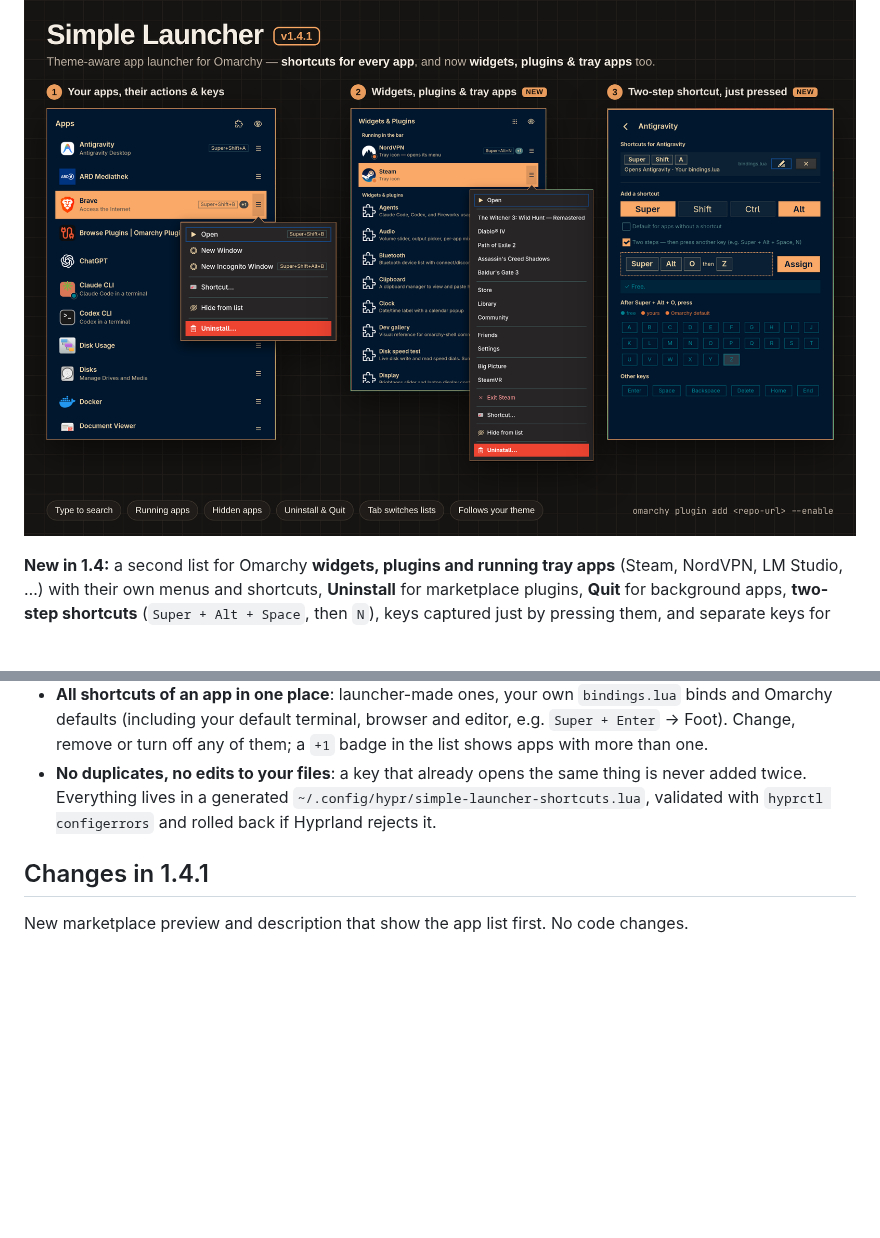
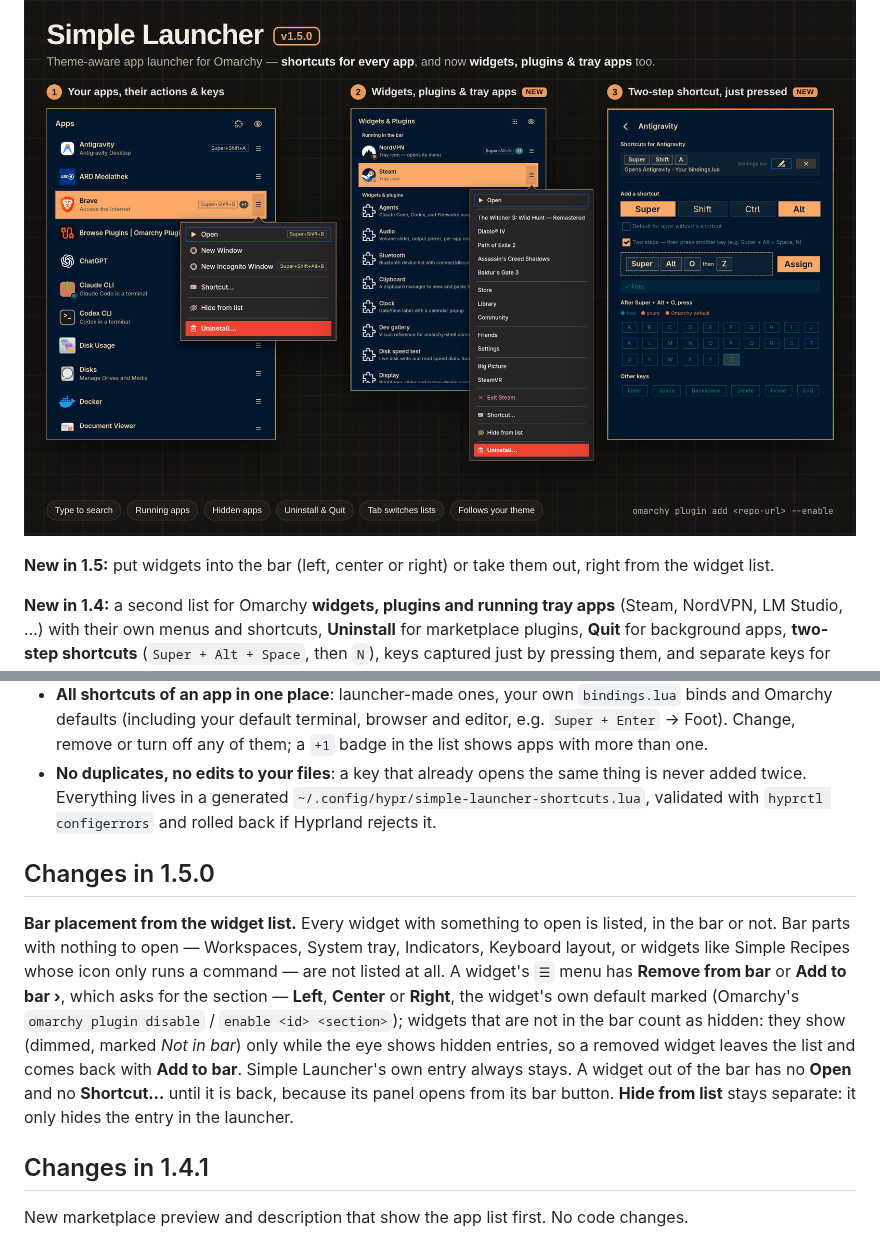
Before and after one commit to uBruckhaus/omarchy-simple-launcher-for-fools, a Markdown page: README.md, 2 parts joined by grey strips. Rendered like a GitHub page; pictures changed too: preview.png; blank space fills up the shorter version.

```diff
--- a/README.md
+++ b/README.md
@@ -3,6 +3,8 @@
 Fast, theme-aware application launcher popup and bar widget for [Omarchy](https://omarchy.org) — with an advanced shortcut editor: bind keys to apps **or their actions**, see who owns every key, and rebind any of them in one click.
 
 ![Simple Launcher](preview.png)
+
+**New in 1.5:** put widgets into the bar (left, center or right) or take them out, right from the widget list.
 
 **New in 1.4:** a second list for Omarchy **widgets, plugins and running tray apps** (Steam, NordVPN, LM Studio, …) with their own menus and shortcuts, **Uninstall** for marketplace plugins, **Quit** for background apps, **two-step shortcuts** (`Super + Alt + Space`, then `N`), keys captured just by pressing them, and separate keys for the app list and the widget list.
 
@@ -15,6 +17,10 @@ Open an app's menu (`☰`, `→`) → **Shortcut…**, or press `Ctrl+K`.
 - **One-click rebinding**: taking over a key is an option, not an error. **Rebind** turns the old binding off while your shortcut exists; remove the shortcut and the original works again.
 - **All shortcuts of an app in one place**: launcher-made ones, your own `bindings.lua` binds and Omarchy defaults (including your default terminal, browser and editor, e.g. `Super + Enter` → Foot). Change, remove or turn off any of them; a `+1` badge in the list shows apps with more than one.
 - **No duplicates, no edits to your files**: a key that already opens the same thing is never added twice. Everything lives in a generated `~/.config/hypr/simple-launcher-shortcuts.lua`, validated with `hyprctl configerrors` and rolled back if Hyprland rejects it.
+
+## Changes in 1.5.0
+
+**Bar placement from the widget list.** Every widget with something to open is listed, in the bar or not. Bar parts with nothing to open — Workspaces, System tray, Indicators, Keyboard layout, or widgets like Simple Recipes whose icon only runs a command — are not listed at all. A widget's `☰` menu has **Remove from bar** or **Add to bar ›**, which asks for the section — **Left**, **Center** or **Right**, the widget's own default marked (Omarchy's `omarchy plugin disable` / `enable <id> <section>`); widgets that are not in the bar count as hidden: they show (dimmed, marked *Not in bar*) only while the eye shows hidden entries, so a removed widget leaves the list and comes back with **Add to bar**. Simple Launcher's own entry always stays. A widget out of the bar has no **Open** and no **Shortcut…** until it is back, because its panel opens from its bar button. **Hide from list** stays separate: it only hides the entry in the launcher.
 
 ## Changes in 1.4.1
 
```
Also changed, not shown: MARKETPLACE.md (+4 -2 lines), 4 other files.
